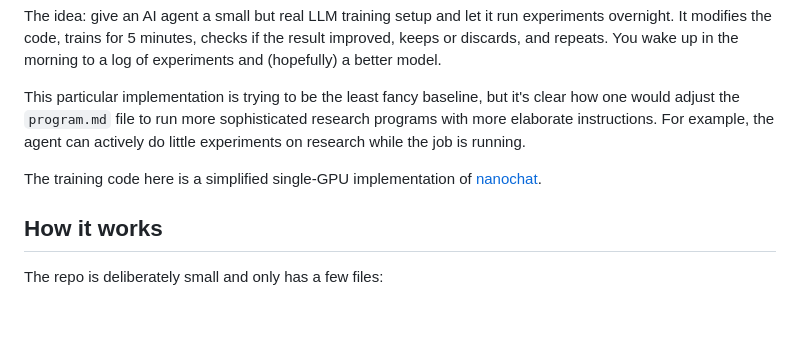
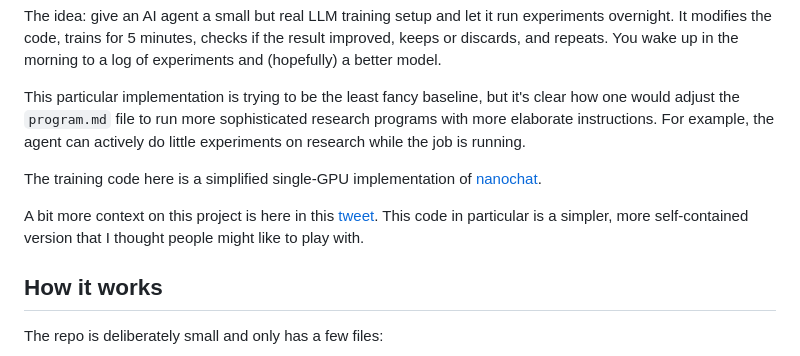
Before and after one commit to jyothivenkat-hub/autoresearch, a Markdown page: README.md, the part around the change. Rendered like a GitHub page; blank space fills up the shorter version.

Commit message:
also ref twitter

```diff
--- a/README.md
+++ b/README.md
@@ -7,6 +7,8 @@ The idea: give an AI agent a small but real LLM training setup and let it run ex
 This particular implementation is trying to be the least fancy baseline, but it's clear how one would adjust the `program.md` file to run more sophisticated research programs with more elaborate instructions. For example, the agent can actively do little experiments on research while the job is running.
 
 The training code here is a simplified single-GPU implementation of [nanochat](https://github.com/karpathy/nanochat).
+
+A bit more context on this project is here in this [tweet](https://x.com/karpathy/status/2029701092347630069). This code in particular is a simpler, more self-contained version that I thought people might like to play with.
 
 ## How it works
 
```
